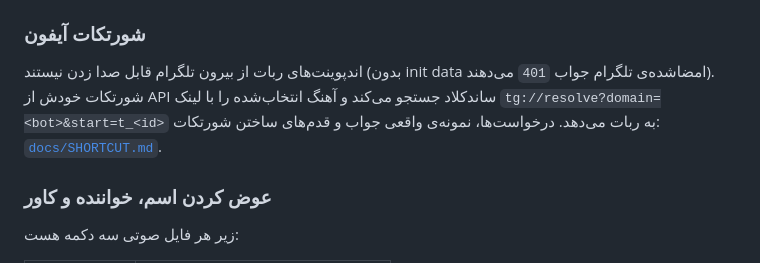
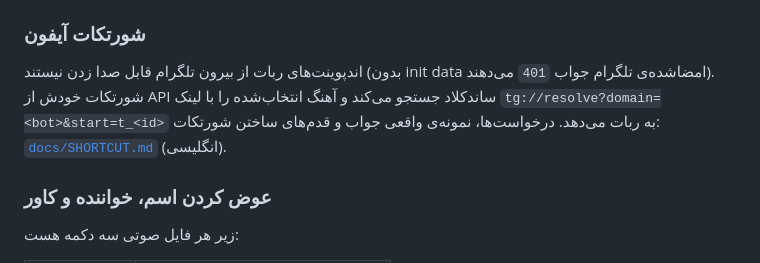
Before and after one commit to IsAmirMmd/soundcloud-downloader, a Markdown page: README.md, the part around the change. Rendered like a GitHub page.

```diff
--- a/README.md
+++ b/README.md
@@ -33,7 +33,7 @@ https://on.soundcloud.com/AbCd123
 
 ### شورتکات آیفون
 
-اندپوینت‌های ربات از بیرون تلگرام قابل صدا زدن نیستند (بدون init data امضاشده‌ی تلگرام جواب `401` می‌دهند). شورتکات خودش از API ساندکلاد جستجو می‌کند و آهنگ انتخاب‌شده را با لینک `tg://resolve?domain=<bot>&start=t_<id>` به ربات می‌دهد. درخواست‌ها، نمونه‌ی واقعی جواب و قدم‌های ساختن شورتکات: [`docs/SHORTCUT.md`](docs/SHORTCUT.md).
+اندپوینت‌های ربات از بیرون تلگرام قابل صدا زدن نیستند (بدون init data امضاشده‌ی تلگرام جواب `401` می‌دهند). شورتکات خودش از API ساندکلاد جستجو می‌کند و آهنگ انتخاب‌شده را با لینک `tg://resolve?domain=<bot>&start=t_<id>` به ربات می‌دهد. درخواست‌ها، نمونه‌ی واقعی جواب و قدم‌های ساختن شورتکات: [`docs/SHORTCUT.md`](docs/SHORTCUT.md) (انگلیسی).
 
 ### عوض کردن اسم، خواننده و کاور
 
```
Also changed, not shown: docs/SHORTCUT.md (+88 -79 lines).
